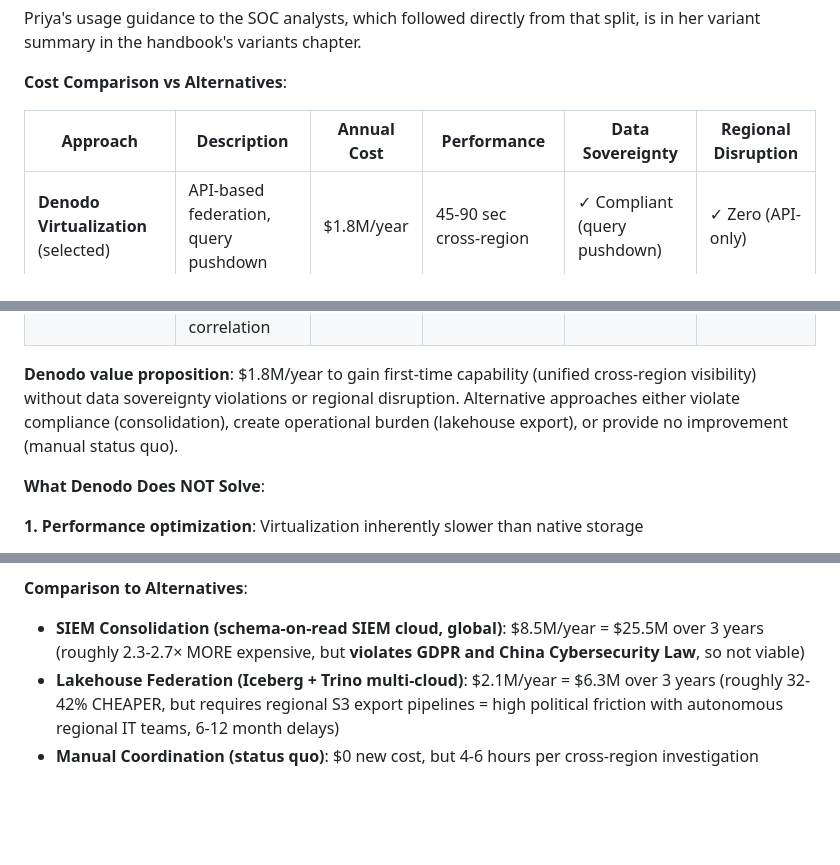
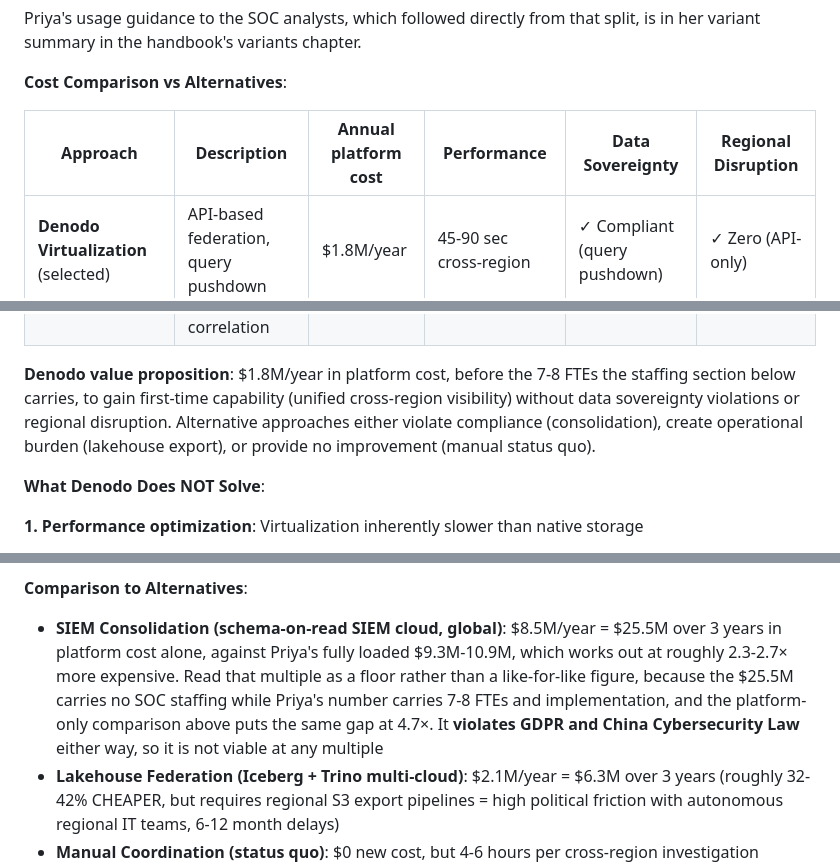
Before and after one commit to flying-coyote/security-data-literature-review, a Markdown page: book-appendices/appendix-k-three-journeys-walkthroughs.md, 3 parts joined by grey strips. Drawn GitHub-style; blank space fills up the shorter version.

```diff
--- a/book-appendices/appendix-k-three-journeys-walkthroughs.md
+++ b/book-appendices/appendix-k-three-journeys-walkthroughs.md
@@ -870,14 +870,14 @@ Priya's usage guidance to the SOC analysts, which followed directly from that sp
 
 **Cost Comparison vs Alternatives**:
 
-| Approach | Description | Annual Cost | Performance | Data Sovereignty | Regional Disruption |
+| Approach | Description | Annual platform cost | Performance | Data Sovereignty | Regional Disruption |
 |----------|-------------|-------------|-------------|------------------|-------------------|
 | **Denodo Virtualization** (selected) | API-based federation, query pushdown | $1.8M/year | 45-90 sec cross-region | ✓ Compliant (query pushdown) | ✓ Zero (API-only) |
 | **SIEM Consolidation** (schema-on-read SIEM global) | Migrate all regions to a single schema-on-read SIEM cloud | $8.5M/year | 10-20 sec (native) | ✗ Violates GDPR, China law | ✗ High (force migration) |
 | **Lakehouse Federation** (Iceberg + Trino multi-cloud) | Export all SIEMs to Iceberg, Trino federation | $2.1M/year | 60-120 sec cross-region | ⚠ Complex (requires regional S3 export) | ⚠ Medium (S3 export pipelines) |
 | **Manual Coordination** (status quo) | Analysts query each SIEM separately, manual correlation | $0 new cost | 5-10 min per region (4-6 hours for all regions) | ✓ Compliant (no automation) | ✓ Zero (no changes) |
 
-**Denodo value proposition**: $1.8M/year to gain first-time capability (unified cross-region visibility) without data sovereignty violations or regional disruption. Alternative approaches either violate compliance (consolidation), create operational burden (lakehouse export), or provide no improvement (manual status quo).
+**Denodo value proposition**: $1.8M/year in platform cost, before the 7-8 FTEs the staffing section below carries, to gain first-time capability (unified cross-region visibility) without data sovereignty violations or regional disruption. Alternative approaches either violate compliance (consolidation), create operational burden (lakehouse export), or provide no improvement (manual status quo).
 
 **What Denodo Does NOT Solve**:
 
@@ -959,7 +959,7 @@ Priya's Denodo virtualization approach for EU/US/China data sovereignty represen
 - **Note**: Denodo licensing included in operational budget above, not double-counted
 
 **Comparison to Alternatives**:
-- **SIEM Consolidation (schema-on-read SIEM cloud, global)**: $8.5M/year = $25.5M over 3 years (roughly 2.3-2.7× MORE expensive, but **violates GDPR and China Cybersecurity Law**, so not viable)
+- **SIEM Consolidation (schema-on-read SIEM cloud, global)**: $8.5M/year = $25.5M over 3 years in platform cost alone, against Priya's fully loaded $9.3M-10.9M, which works out at roughly 2.3-2.7× more expensive. Read that multiple as a floor rather than a like-for-like figure, because the $25.5M carries no SOC staffing while Priya's number carries 7-8 FTEs and implementation, and the platform-only comparison above puts the same gap at 4.7×. It **violates GDPR and China Cybersecurity Law** either way, so it is not viable at any multiple
 - **Lakehouse Federation (Iceberg + Trino multi-cloud)**: $2.1M/year = $6.3M over 3 years (roughly 32-42% CHEAPER, but requires regional S3 export pipelines = high political friction with autonomous regional IT teams, 6-12 month delays)
 - **Manual Coordination (status quo)**: $0 new cost, but 4-6 hours per cross-region investigation (unacceptable operational burden, investigators abandon cross-region hunts)
 - **Baseline batch lakehouse (single-region)**: $2.5M over 3 years for 2 TB/day (from practitioner tools)
```
Also changed, not shown: other parts of book-appendices/appendix-k-three-journeys-walkthroughs.md (+5 -5 lines).
